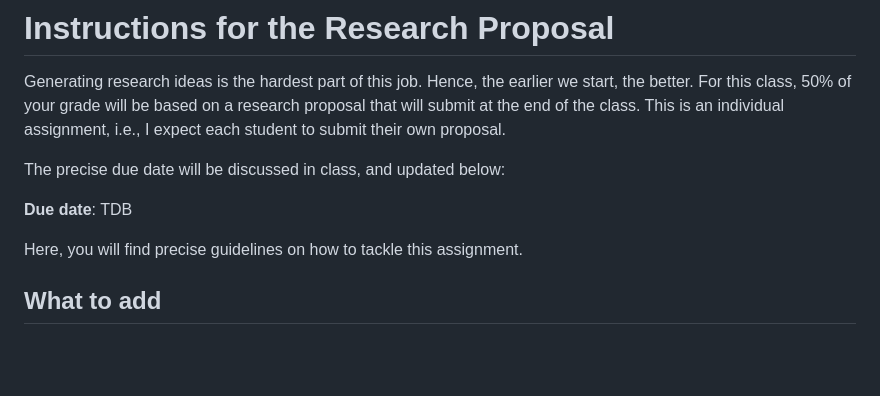
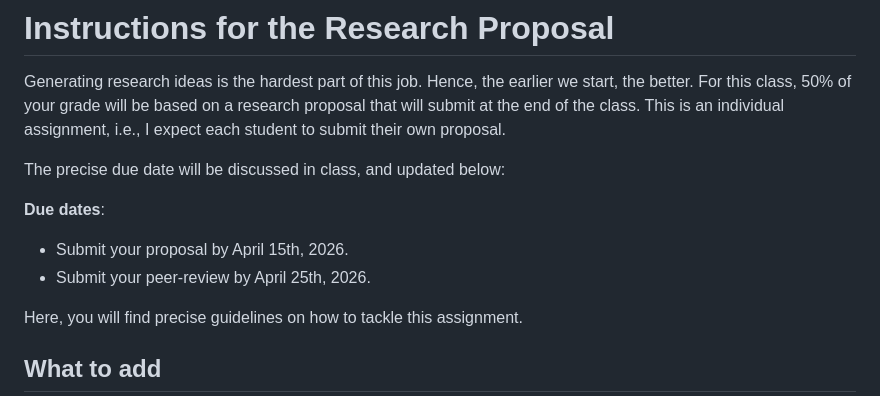
Before and after one commit to epge-classes/finance-1-2026, a Markdown page: Instructions_Research_Proposal.md, the part around the change. Rendered like a GitHub page; blank space fills up the shorter version.

Commit message:
Updated date for research proposal.

```diff
--- a/Instructions_Research_Proposal.md
+++ b/Instructions_Research_Proposal.md
@@ -4,7 +4,10 @@ Generating research ideas is the hardest part of this job. Hence, the earlier we
 
 The precise due date will be discussed in class, and updated below:
 
-**Due date**: TDB
+**Due dates**:
+
+- Submit your proposal by April 15th, 2026.
+- Submit your peer-review by April 25th, 2026.
 
 Here, you will find precise guidelines on how to tackle this assignment.
 
```
